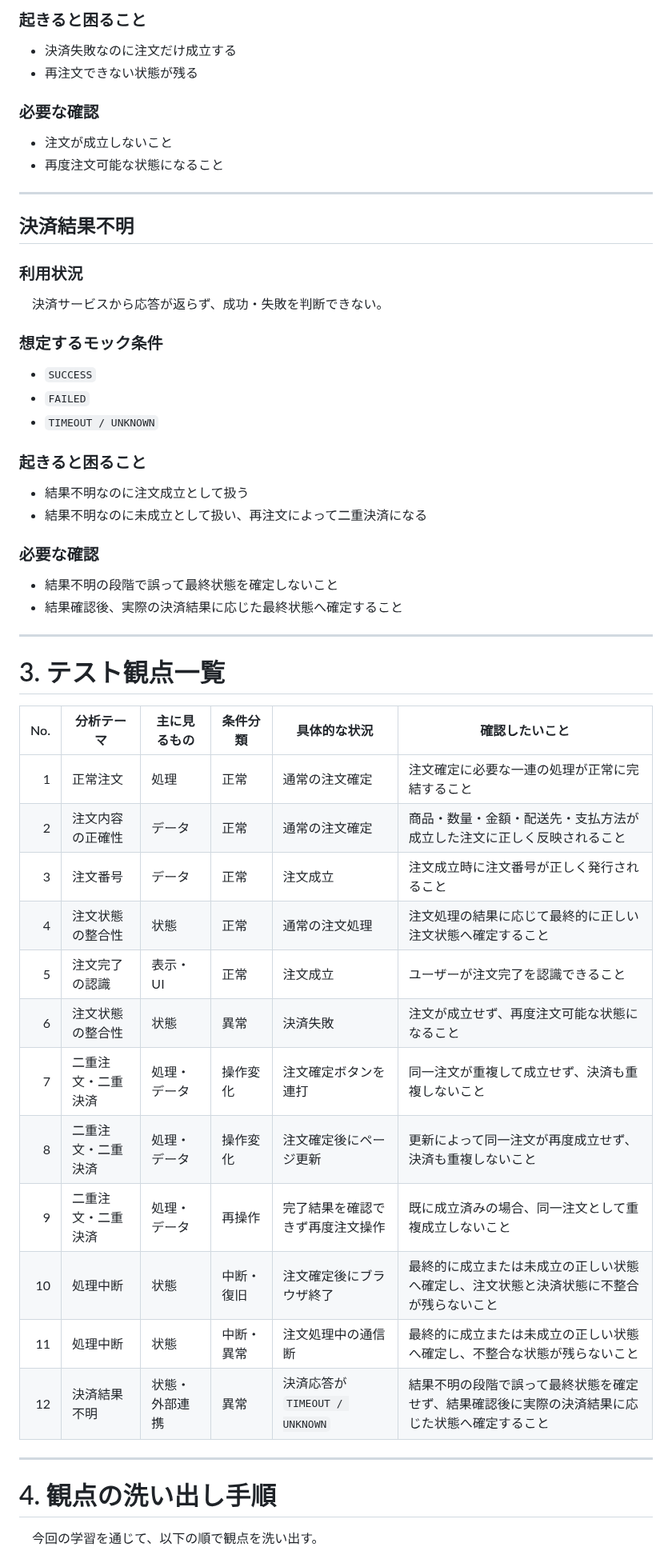
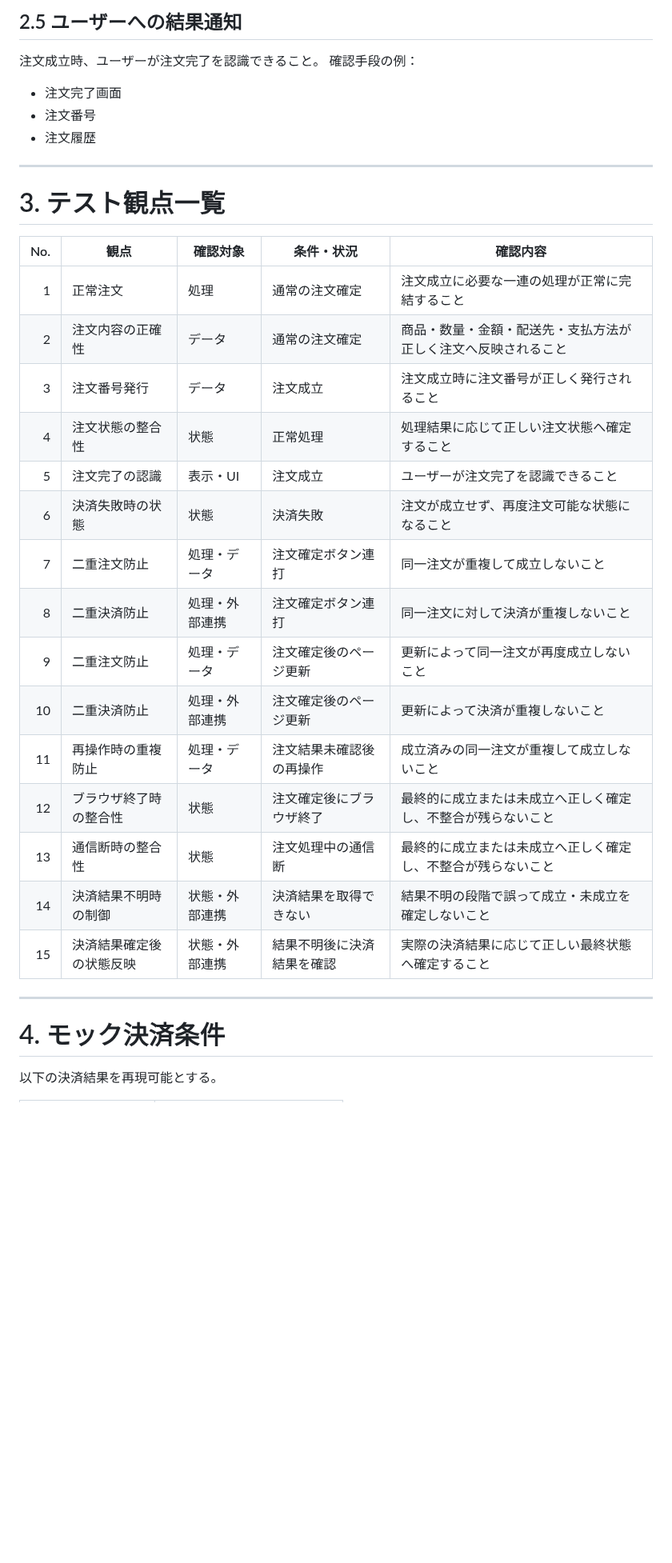
Before and after one commit to m5320023m-max/QA-EC-Portfolio, a Markdown page: 04_テスト分析・設計/テスト分析.md, the part around one of its changes. Shown at 80% size. Drawn GitHub-style; blank space fills up the shorter version.

```diff
--- a/04_テスト分析・設計/テスト分析.md
+++ b/04_テスト分析・設計/テスト分析.md
@@ -114,51 +59,33 @@
-### 起きると困ること
-- 決済失敗なのに注文だけ成立する
-- 再注文できない状態が残る
-
-### 必要な確認
-- 注文が成立しないこと
-- 再度注文可能な状態になること
-
----
-
-## 決済結果不明
-### 利用状況
-　決済サービスから応答が返らず、成功・失敗を判断できない。
-
-### 想定するモック条件
-- `SUCCESS`
-- `FAILED`
-- `TIMEOUT / UNKNOWN`
-
-### 起きると困ること
-- 結果不明なのに注文成立として扱う
-- 結果不明なのに未成立として扱い、再注文によって二重決済になる
-
-### 必要な確認
-- 結果不明の段階で誤って最終状態を確定しないこと
-- 結果確認後、実際の決済結果に応じた最終状態へ確定すること
+## 2.5 ユーザーへの結果通知
+注文成立時、ユーザーが注文完了を認識できること。
+確認手段の例：
+- 注文完了画面
+- 注文番号
+- 注文履歴
 
 ---
 
 # 3. テスト観点一覧
-
-| No. | 分析テーマ | 主に見るもの | 条件分類 | 具体的な状況 | 確認したいこと |
-|---:|---|---|---|---|---|
-| 1 | 正常注文 | 処理 | 正常 | 通常の注文確定 | 注文確定に必要な一連の処理が正常に完結すること |
-| 2 | 注文内容の正確性 | データ | 正常 | 通常の注文確定 | 商品・数量・金額・配送先・支払方法が成立した注文に正しく反映されること |
-| 3 | 注文番号 | データ | 正常 | 注文成立 | 注文成立時に注文番号が正しく発行されること |
-| 4 | 注文状態の整合性 | 状態 | 正常 | 通常の注文処理 | 注文処理の結果に応じて最終的に正しい注文状態へ確定すること |
-| 5 | 注文完了の認識 | 表示・UI | 正常 | 注文成立 | ユーザーが注文完了を認識できること |
-| 6 | 注文状態の整合性 | 状態 | 異常 | 決済失敗 | 注文が成立せず、再度注文可能な状態になること |
-| 7 | 二重注文・二重決済 | 処理・データ | 操作変化 | 注文確定ボタンを連打 | 同一注文が重複して成立せず、決済も重複しないこと |
-| 8 | 二重注文・二重決済 | 処理・データ | 操作変化 | 注文確定後にページ更新 | 更新によって同一注文が再度成立せず、決済も重複しないこと |
-| 9 | 二重注文・二重決済 | 処理・データ | 再操作 | 完了結果を確認できず再度注文操作 | 既に成立済みの場合、同一注文として重複成立しないこと |
-| 10 | 処理中断 | 状態 | 中断・復旧 | 注文確定後にブラウザ終了 | 最終的に成立または未成立の正しい状態へ確定し、注文状態と決済状態に不整合が残らないこと |
-| 11 | 処理中断 | 状態 | 中断・異常 | 注文処理中の通信断 | 最終的に成立または未成立の正しい状態へ確定し、不整合な状態が残らないこと |
-| 12 | 決済結果不明 | 状態・外部連携 | 異常 | 決済応答が `TIMEOUT / UNKNOWN` | 結果不明の段階で誤って最終状態を確定せず、結果確認後に実際の決済結果に応じた状態へ確定すること |
+| No. | 観点 | 確認対象 | 条件・状況 | 確認内容 |
+|---:|---|---|---|---|
+| 1 | 正常注文 | 処理 | 通常の注文確定 | 注文成立に必要な一連の処理が正常に完結すること |
+| 2 | 注文内容の正確性 | データ | 通常の注文確定 | 商品・数量・金額・配送先・支払方法が正しく注文へ反映されること |
+| 3 | 注文番号発行 | データ | 注文成立 | 注文成立時に注文番号が正しく発行されること |
+| 4 | 注文状態の整合性 | 状態 | 正常処理 | 処理結果に応じて正しい注文状態へ確定すること |
+| 5 | 注文完了の認識 | 表示・UI | 注文成立 | ユーザーが注文完了を認識できること |
+| 6 | 決済失敗時の状態 | 状態 | 決済失敗 | 注文が成立せず、再度注文可能な状態になること |
+| 7 | 二重注文防止 | 処理・データ | 注文確定ボタン連打 | 同一注文が重複して成立しないこと |
+| 8 | 二重決済防止 | 処理・外部連携 | 注文確定ボタン連打 | 同一注文に対して決済が重複しないこと |
+| 9 | 二重注文防止 | 処理・データ | 注文確定後のページ更新 | 更新によって同一注文が再度成立しないこと |
+| 10 | 二重決済防止 | 処理・外部連携 | 注文確定後のページ更新 | 更新によって決済が重複しないこと |
+| 11 | 再操作時の重複防止 | 処理・データ | 注文結果未確認後の再操作 | 成立済みの同一注文が重複して成立しないこと |
+| 12 | ブラウザ終了時の整合性 | 状態 | 注文確定後にブラウザ終了 | 最終的に成立または未成立へ正しく確定し、不整合が残らないこと |
+| 13 | 通信断時の整合性 | 状態 | 注文処理中の通信断 | 最終的に成立または未成立へ正しく確定し、不整合が残らないこと |
+| 14 | 決済結果不明時の制御 | 状態・外部連携 | 決済結果を取得できない | 結果不明の段階で誤って成立・未成立を確定しないこと |
+| 15 | 決済結果確定後の状態反映 | 状態・外部連携 | 結果不明後に決済結果を確認 | 実際の決済結果に応じて正しい最終状態へ確定すること |
 
 ---
 
-# 4. 観点の洗い出し手順
-　今回の学習を通じて、以下の順で観点を洗い出す。
+# 4. モック決済条件
+以下の決済結果を再現可能とする。
 
```
Also changed, not shown: other parts of 04_テスト分析・設計/テスト分析.md (+56 -137 lines).
